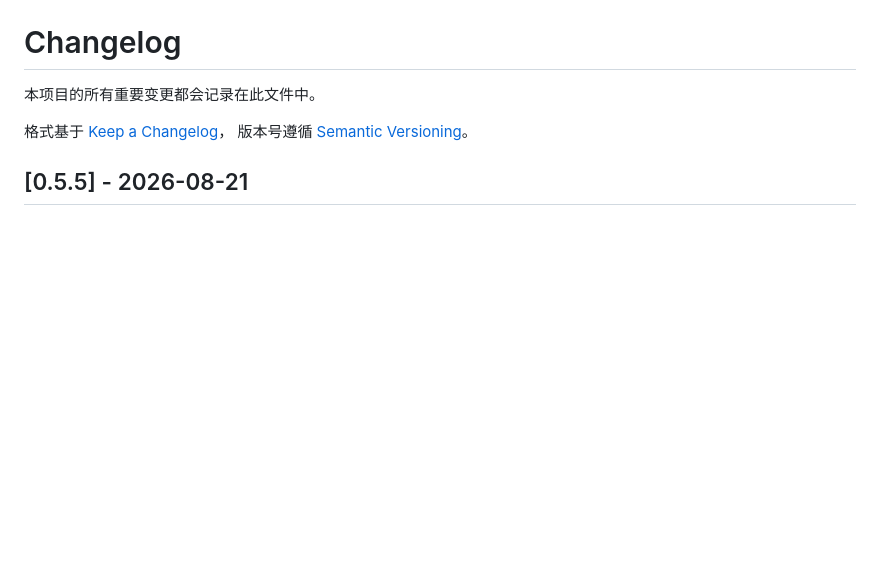
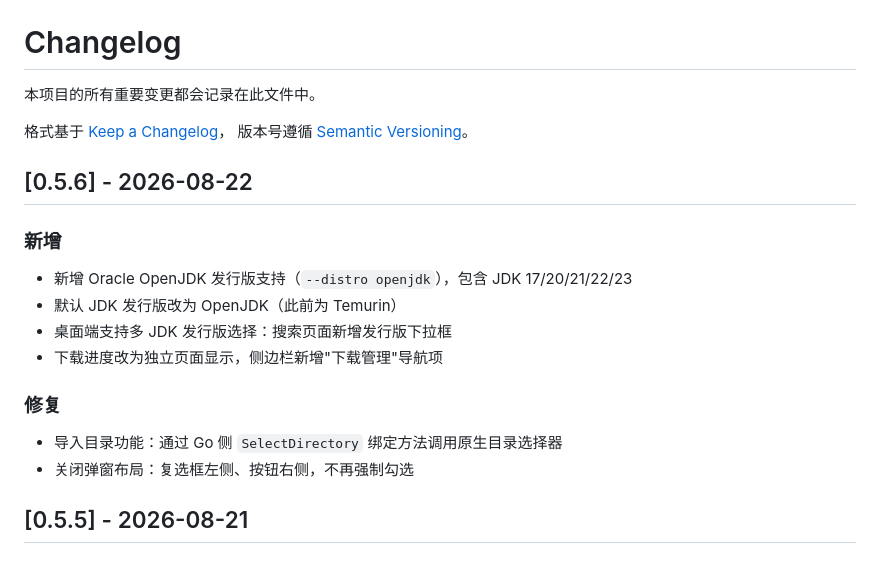
Before and after one commit to dowdsa/jvmtool, a Markdown page: CHANGELOG.md, the part around the change. GitHub-like rendering; blank space fills up the shorter version.

Commit message:
docs: 补充 v0.5.6 更新日志

```diff
--- a/CHANGELOG.md
+++ b/CHANGELOG.md
@@ -4,6 +4,20 @@
 
 格式基于 [Keep a Changelog](https://keepachangelog.com/zh-CN/1.0.0/)，
 版本号遵循 [Semantic Versioning](https://semver.org/lang/zh-CN/)。
+
+## [0.5.6] - 2026-08-22
+
+### 新增
+
+- 新增 Oracle OpenJDK 发行版支持（`--distro openjdk`），包含 JDK 17/20/21/22/23
+- 默认 JDK 发行版改为 OpenJDK（此前为 Temurin）
+- 桌面端支持多 JDK 发行版选择：搜索页面新增发行版下拉框
+- 下载进度改为独立页面显示，侧边栏新增"下载管理"导航项
+
+### 修复
+
+- 导入目录功能：通过 Go 侧 `SelectDirectory` 绑定方法调用原生目录选择器
+- 关闭弹窗布局：复选框左侧、按钮右侧，不再强制勾选
 
 ## [0.5.5] - 2026-08-21
 
```
